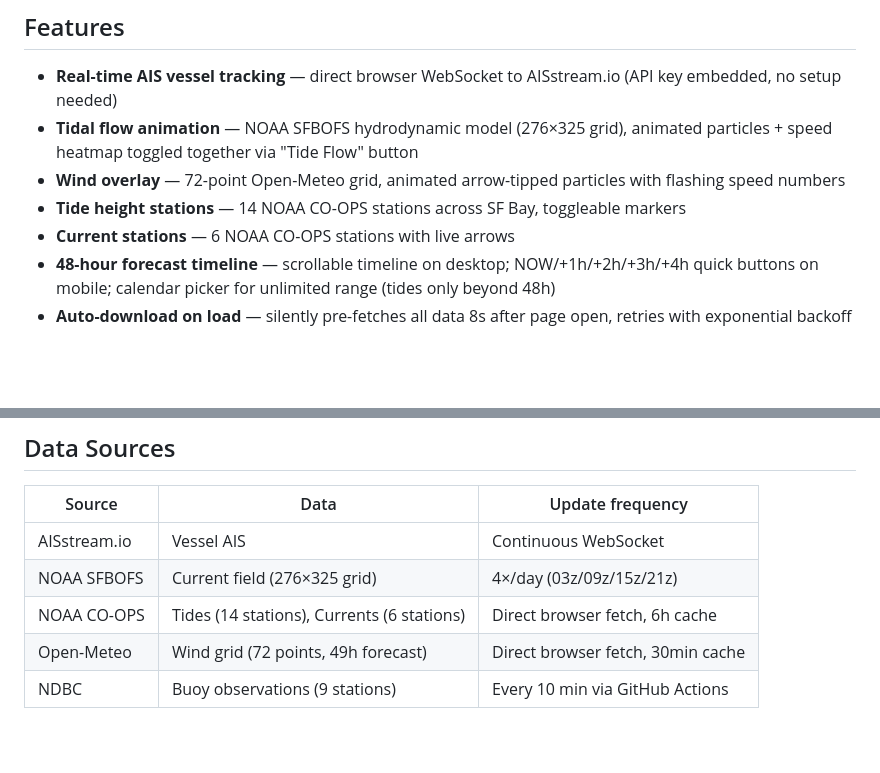
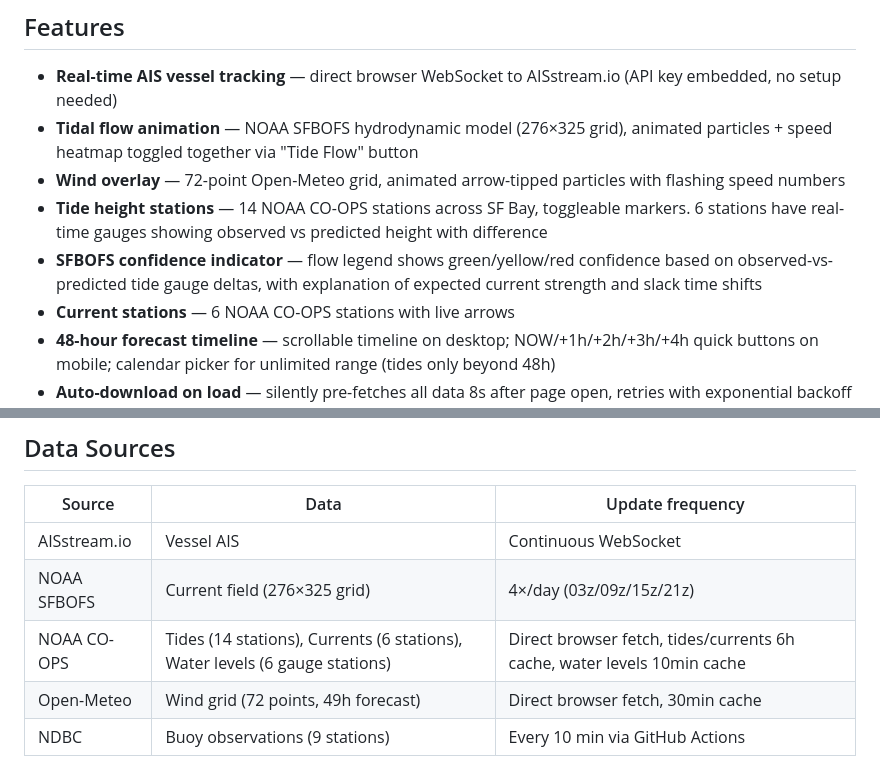
Before and after one commit to rostape1/TyponFlowRacer, a Markdown page: README.md, 2 parts joined by grey strips. Rendered like a GitHub page; blank space fills up the shorter version.

Commit message:
Update README and CLAUDE.md: document water levels + confidence indicator
Co-Authored-By: Claude Opus 4.6 (1M context) <noreply@anthropic.com>

```diff
--- a/README.md
+++ b/README.md
@@ -9,7 +9,8 @@ Deployed as a static PWA on GitHub Pages — no backend required.
 - **Real-time AIS vessel tracking** — direct browser WebSocket to AISstream.io (API key embedded, no setup needed)
 - **Tidal flow animation** — NOAA SFBOFS hydrodynamic model (276×325 grid), animated particles + speed heatmap toggled together via "Tide Flow" button
 - **Wind overlay** — 72-point Open-Meteo grid, animated arrow-tipped particles with flashing speed numbers
-- **Tide height stations** — 14 NOAA CO-OPS stations across SF Bay, toggleable markers
+- **Tide height stations** — 14 NOAA CO-OPS stations across SF Bay, toggleable markers. 6 stations have real-time gauges showing observed vs predicted height with difference
+- **SFBOFS confidence indicator** — flow legend shows green/yellow/red confidence based on observed-vs-predicted tide gauge deltas, with explanation of expected current strength and slack time shifts
 - **Current stations** — 6 NOAA CO-OPS stations with live arrows
 - **48-hour forecast timeline** — scrollable timeline on desktop; NOW/+1h/+2h/+3h/+4h quick buttons on mobile; calendar picker for unlimited range (tides only beyond 48h)
 - **Auto-download on load** — silently pre-fetches all data 8s after page open, retries with exponential backoff if offline; per-category badges (Flow/Wind/Tide/Curr) turn green as each finishes. Flow badge shows `Flow +Xh` — hours of forward forecast remaining from now.
@@ -52,7 +53,7 @@ Three-row collapsible bottom bar:
 |--------|------|-----------------|
 | AISstream.io | Vessel AIS | Continuous WebSocket |
 | NOAA SFBOFS | Current field (276×325 grid) | 4×/day (03z/09z/15z/21z) |
-| NOAA CO-OPS | Tides (14 stations), Currents (6 stations) | Direct browser fetch, 6h cache |
+| NOAA CO-OPS | Tides (14 stations), Currents (6 stations), Water levels (6 gauge stations) | Direct browser fetch, tides/currents 6h cache, water levels 10min cache |
 | Open-Meteo | Wind grid (72 points, 49h forecast) | Direct browser fetch, 30min cache |
 | NDBC | Buoy observations (9 stations) | Every 10 min via GitHub Actions |
 
```
Also changed, not shown: CLAUDE.md (+5 -1 lines).
